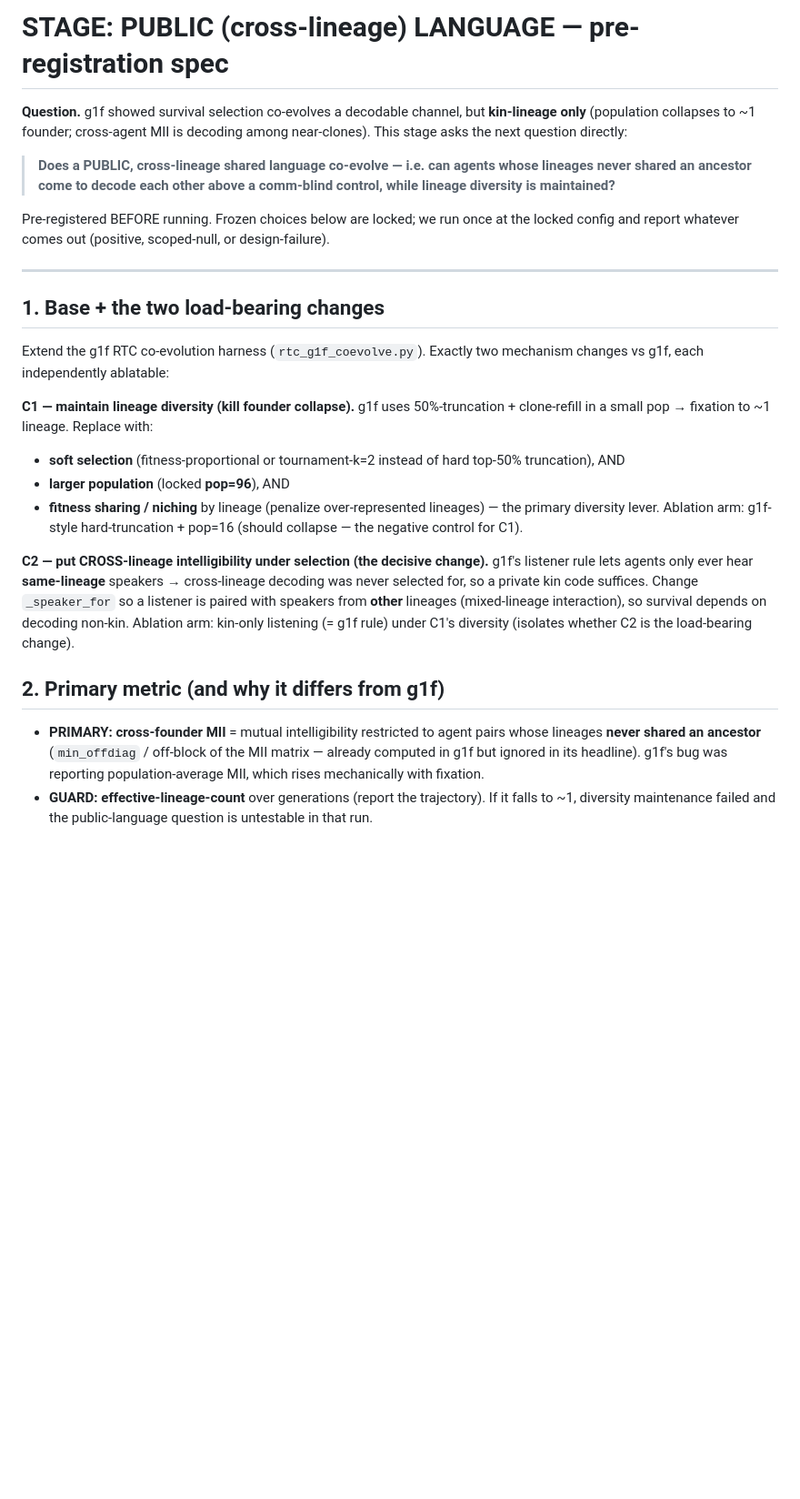
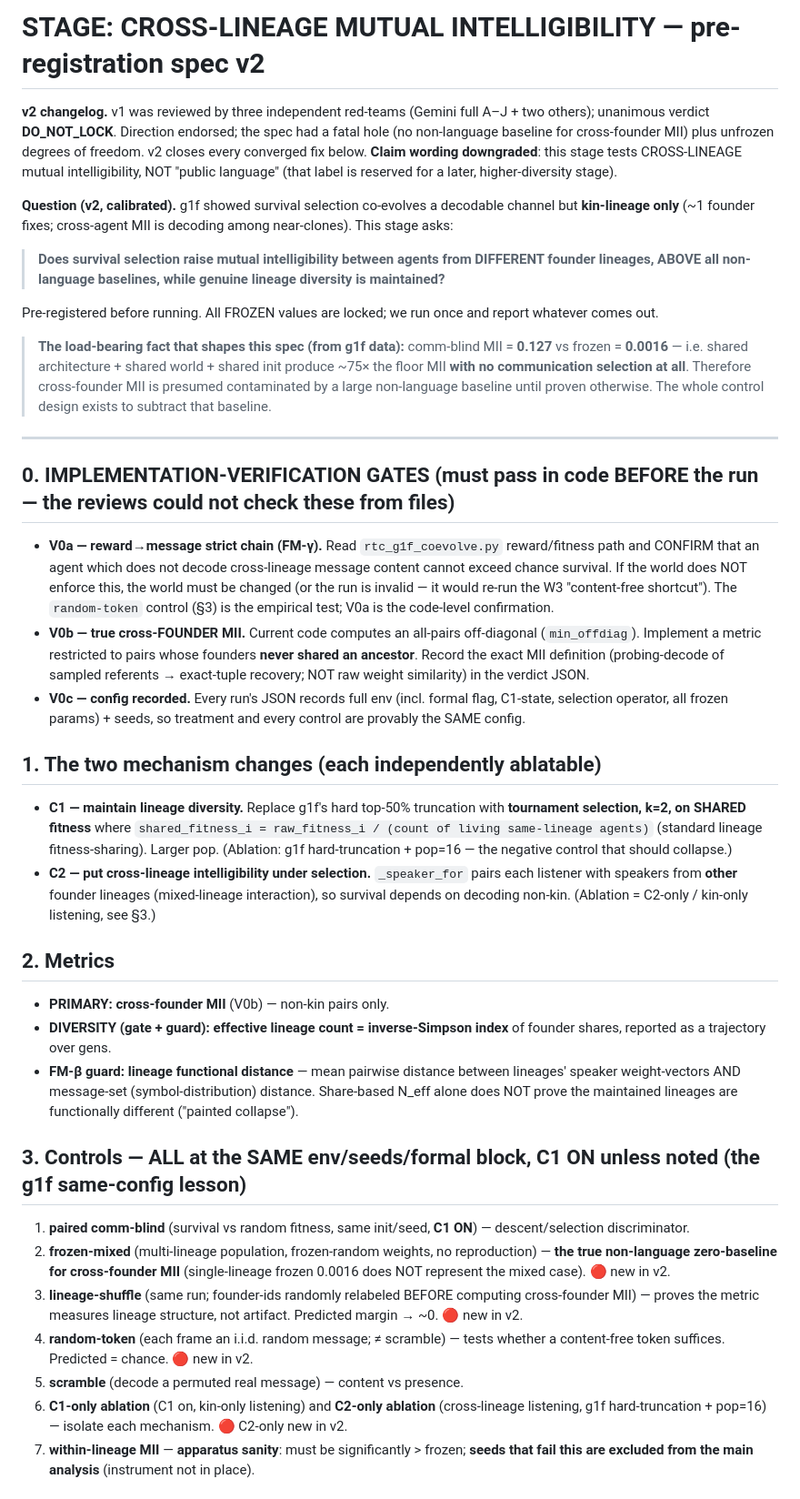
Before and after one commit to yangchunxuan/grown-grounded-language, a Markdown page: offscreen/STAGE_PUBLIC_LANGUAGE_SPEC.md, the part around one of its changes. Shown at 91% size. GitHub-like rendering; blank space fills up the shorter version.

```diff
--- a/offscreen/STAGE_PUBLIC_LANGUAGE_SPEC.md
+++ b/offscreen/STAGE_PUBLIC_LANGUAGE_SPEC.md
@@ -1,26 +1,37 @@
-# STAGE: PUBLIC (cross-lineage) LANGUAGE — pre-registration spec
+# STAGE: CROSS-LINEAGE MUTUAL INTELLIGIBILITY — pre-registration spec **v2**
 
-**Question.** g1f showed survival selection co-evolves a decodable channel, but **kin-lineage only** (population collapses to ~1 founder; cross-agent MII is decoding among near-clones). This stage asks the next question directly:
+**v2 changelog.** v1 was reviewed by three independent red-teams (Gemini full A–J + two others); unanimous verdict **DO_NOT_LOCK**. Direction endorsed; the spec had a fatal hole (no non-language baseline for cross-founder MII) plus unfrozen degrees of freedom. v2 closes every converged fix below. **Claim wording downgraded**: this stage tests CROSS-LINEAGE mutual intelligibility, NOT "public language" (that label is reserved for a later, higher-diversity stage).
 
-> **Does a PUBLIC, cross-lineage shared language co-evolve — i.e. can agents whose lineages never shared an ancestor come to decode each other above a comm-blind control, while lineage diversity is maintained?**
+**Question (v2, calibrated).** g1f showed survival selection co-evolves a decodable channel but **kin-lineage only** (~1 founder fixes; cross-agent MII is decoding among near-clones). This stage asks:
 
-Pre-registered BEFORE running. Frozen choices below are locked; we run once at the locked config and report whatever comes out (positive, scoped-null, or design-failure).
+> **Does survival selection raise mutual intelligibility between agents from DIFFERENT founder lineages, ABOVE all non-language baselines, while genuine lineage diversity is maintained?**
+
+Pre-registered before running. All FROZEN values are locked; we run once and report whatever comes out.
+
+> **The load-bearing fact that shapes this spec (from g1f data):** comm-blind MII = **0.127** vs frozen = **0.0016** — i.e. shared architecture + shared world + shared init produce ~75× the floor MII **with no communication selection at all**. Therefore cross-founder MII is presumed contaminated by a large non-language baseline until proven otherwise. The whole control design exists to subtract that baseline.
 
 ---
 
-## 1. Base + the two load-bearing changes
-Extend the g1f RTC co-evolution harness (`rtc_g1f_coevolve.py`). Exactly two mechanism changes vs g1f, each independently ablatable:
+## 0. IMPLEMENTATION-VERIFICATION GATES (must pass in code BEFORE the run — the reviews could not check these from files)
+- **V0a — reward→message strict chain (FM-γ).** Read `rtc_g1f_coevolve.py` reward/fitness path and CONFIRM that an agent which does not decode cross-lineage message content cannot exceed chance survival. If the world does NOT enforce this, the world must be changed (or the run is invalid — it would re-run the W3 "content-free shortcut"). The `random-token` control (§3) is the empirical test; V0a is the code-level confirmation.
+- **V0b — true cross-FOUNDER MII.** Current code computes an all-pairs off-diagonal (`min_offdiag`). Implement a metric restricted to pairs whose founders **never shared an ancestor**. Record the exact MII definition (probing-decode of sampled referents → exact-tuple recovery; NOT raw weight similarity) in the verdict JSON.
+- **V0c — config recorded.** Every run's JSON records full env (incl. formal flag, C1-state, selection operator, all frozen params) + seeds, so treatment and every control are provably the SAME config.
 
-**C1 — maintain lineage diversity (kill founder collapse).** g1f uses 50%-truncation + clone-refill in a small pop → fixation to ~1 lineage. Replace with:
-- **soft selection** (fitness-proportional or tournament-k=2 instead of hard top-50% truncation), AND
-- **larger population** (locked **pop=96**), AND
-- **fitness sharing / niching** by lineage (penalize over-represented lineages) — the primary diversity lever.
-Ablation arm: g1f-style hard-truncation + pop=16 (should collapse — the negative control for C1).
+## 1. The two mechanism changes (each independently ablatable)
+- **C1 — maintain lineage diversity.** Replace g1f's hard top-50% truncation with **tournament selection, k=2, on SHARED fitness** where `shared_fitness_i = raw_fitness_i / (count of living same-lineage agents)` (standard lineage fitness-sharing). Larger pop. (Ablation: g1f hard-truncation + pop=16 — the negative control that should collapse.)
+- **C2 — put cross-lineage intelligibility under selection.** `_speaker_for` pairs each listener with speakers from **other** founder lineages (mixed-lineage interaction), so survival depends on decoding non-kin. (Ablation = C2-only / kin-only listening, see §3.)
 
-**C2 — put CROSS-lineage intelligibility under selection (the decisive change).** g1f's listener rule lets agents only ever hear **same-lineage** speakers → cross-lineage decoding was never selected for, so a private kin code suffices. Change `_speaker_for` so a listener is paired with speakers from **other** lineages (mixed-lineage interaction), so survival depends on decoding non-kin.
-Ablation arm: kin-only listening (= g1f rule) under C1's diversity (isolates whether C2 is the load-bearing change).
+## 2. Metrics
+- **PRIMARY: cross-founder MII** (V0b) — non-kin pairs only.
+- **DIVERSITY (gate + guard): effective lineage count = inverse-Simpson index** of founder shares, reported as a trajectory over gens.
+- **FM-β guard: lineage functional distance** — mean pairwise distance between lineages' speaker weight-vectors AND message-set (symbol-distribution) distance. Share-based N_eff alone does NOT prove the maintained lineages are functionally different ("painted collapse").
 
-## 2. Primary metric (and why it differs from g1f)
-- **PRIMARY: cross-founder MII** = mutual intelligibility restricted to agent pairs whose lineages **never shared an ancestor** (`min_offdiag` / off-block of the MII matrix — already computed in g1f but ignored in its headline). g1f's bug was reporting population-average MII, which rises mechanically with fixation.
-- **GUARD: effective-lineage-count** over generations (report the trajectory). If it falls to ~1, diversity maintenance failed and the public-language question is untestable in that run.
+## 3. Controls — ALL at the SAME env/seeds/formal block, C1 ON unless noted (the g1f same-config lesson)
+1. **paired comm-blind** (survival vs random fitness, same init/seed, **C1 ON**) — descent/selection discriminator.
+2. **frozen-mixed** (multi-lineage population, frozen-random weights, no reproduction) — **the true non-language zero-baseline for cross-founder MII** (single-lineage frozen 0.0016 does NOT represent the mixed case). 🔴 new in v2.
+3. **lineage-shuffle** (same run; founder-ids randomly relabeled BEFORE computing cross-founder MII) — proves the metric measures lineage structure, not artifact. Predicted margin → ~0. 🔴 new in v2.
+4. **random-token** (each frame an i.i.d. random message; ≠ scramble) — tests whether a content-free token suffices. Predicted = chance. 🔴 new in v2.
+5. **scramble** (decode a permuted real message) — content vs presence.
+6. **C1-only ablation** (C1 on, kin-only listening) and **C2-only ablation** (cross-lineage listening, g1f hard-truncation + pop=16) — isolate each mechanism. 🔴 C2-only new in v2.
+7. **within-lineage MII** — **apparatus sanity**: must be significantly > frozen; **seeds that fail this are excluded from the main analysis** (instrument not in place).
 
```
Also changed, not shown: other parts of offscreen/STAGE_PUBLIC_LANGUAGE_SPEC.md (+30 -23 lines).
